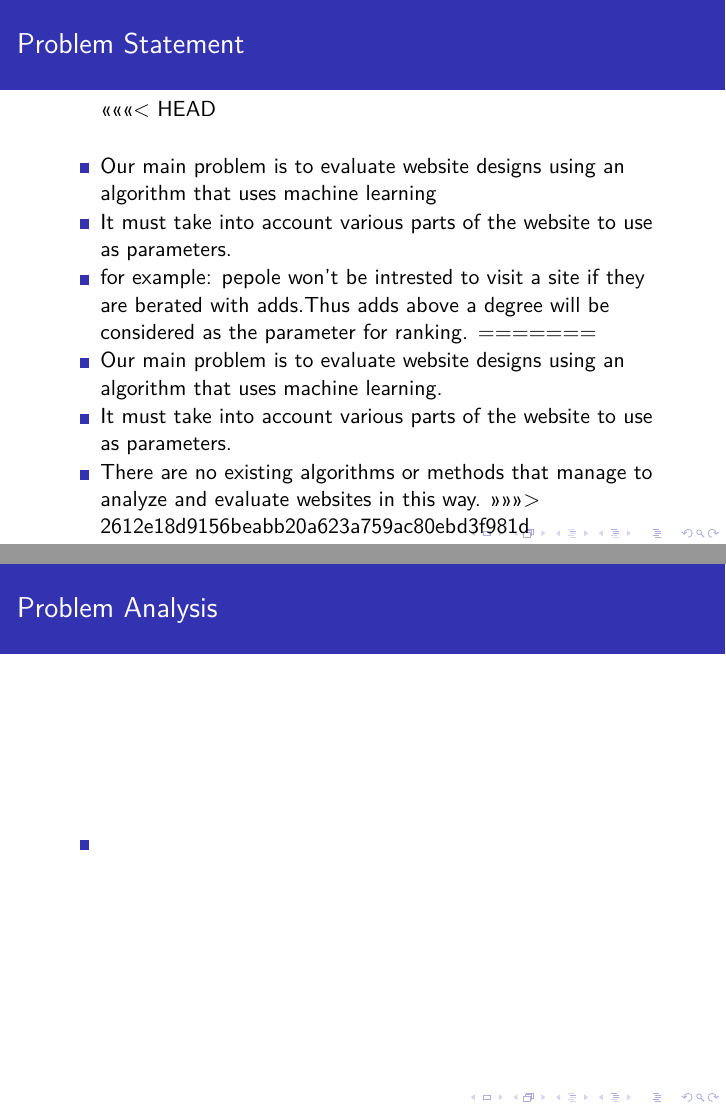
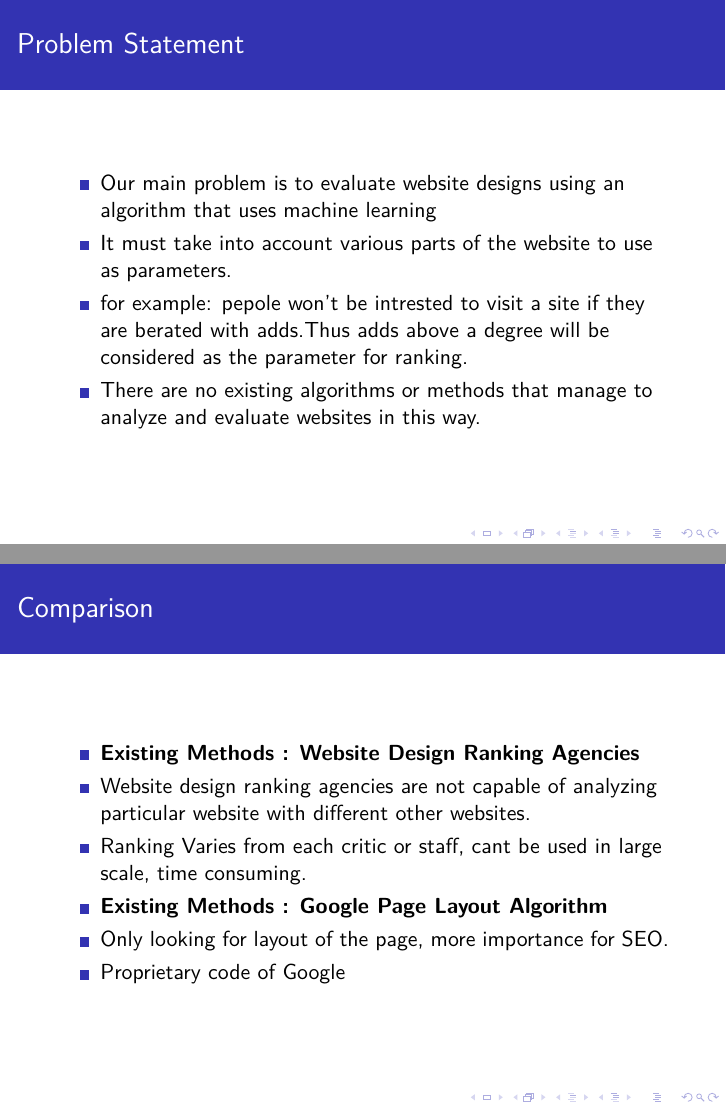
Before and after one commit to Fiddler46/Website-Design-Ranker, LaTeX slides (Presentation/wdr_phase1.tex): pages 3 and 8 of 11, joined at a grey line. Compiled offline with pdfLaTeX.

Commit message:
Added comparison page

```diff
--- a/Presentation/wdr_phase1.tex
+++ b/Presentation/wdr_phase1.tex
@@ -38,17 +37,12 @@
 	\end{frame}
 	\begin{frame}{Problem Statement}
 		\begin{itemize}
-<<<<<<< HEAD
 			\item Our main problem is to evaluate website designs using an algorithm that uses machine learning
 
 			\item It must take into account various parts of the website to use as parameters.
 
 			\item for example: pepole won't be intrested to visit a site if they are berated with adds.Thus adds above a degree will be considered as the parameter for ranking.
-=======
-			\item Our main problem is to evaluate website designs using an algorithm that uses machine learning.
-			\item It must take into account various parts of the website to use as parameters.
 			\item There are no existing algorithms or methods that manage to analyze and evaluate websites in this way.
->>>>>>> 2612e18d9156beabb20a623a759ac80ebd3f981d
 		\end{itemize}
 	\end{frame}
 	\begin{frame}{Why "Website Design Ranker" ?}
@@ -98,13 +92,18 @@
 		\label{fig1:gpa}
 	\end{figure}
 	\end{frame}
+\begin{frame}
+			\frametitle{{Comparison}}
+	\begin{itemize}
+		\item \textbf{Existing Methods : Website Design Ranking Agencies}
+		\item Website design ranking agencies are not capable of analyzing particular website with different other websites.
+		\item Ranking Varies from each critic or staff, cant be used in large scale, time consuming.
+		\item \textbf{Existing Methods : Google Page Layout Algorithm}
+		\item Only looking for layout of the page, more importance for SEO.
+		\item Proprietary code of Google
+	\end{itemize}
+\end{frame}
 
-	\begin{frame}{Problem Analysis}
-	\begin{itemize}
-		\item
-
-	\end{itemize}
-		\end{frame}
 		\begin{frame}{What we proposed?}
 			\begin{itemize}
 				\item We propose a system where an algorithm scrubs through a website, looking for various elements.
```
Also changed, not shown: Presentation/wdr_phase1.pdf, Presentation/wdr_phase1.tex (5 more changed lines), 4 other files.
